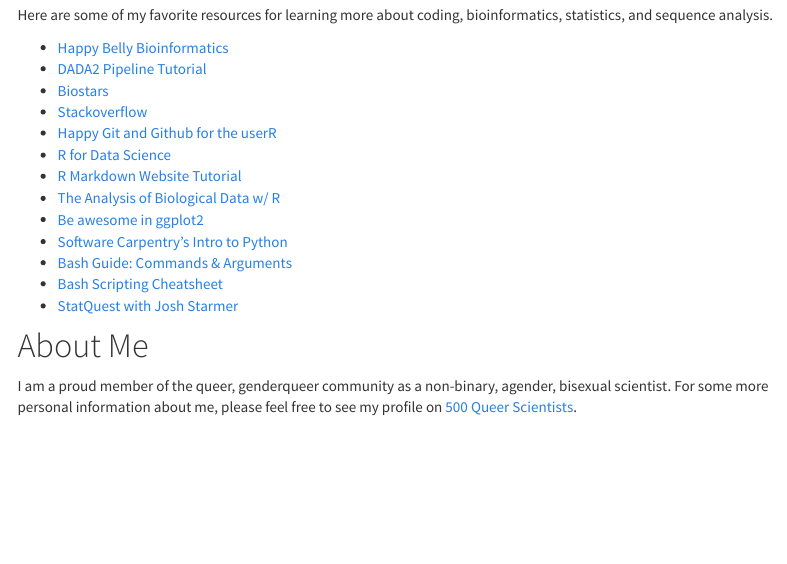
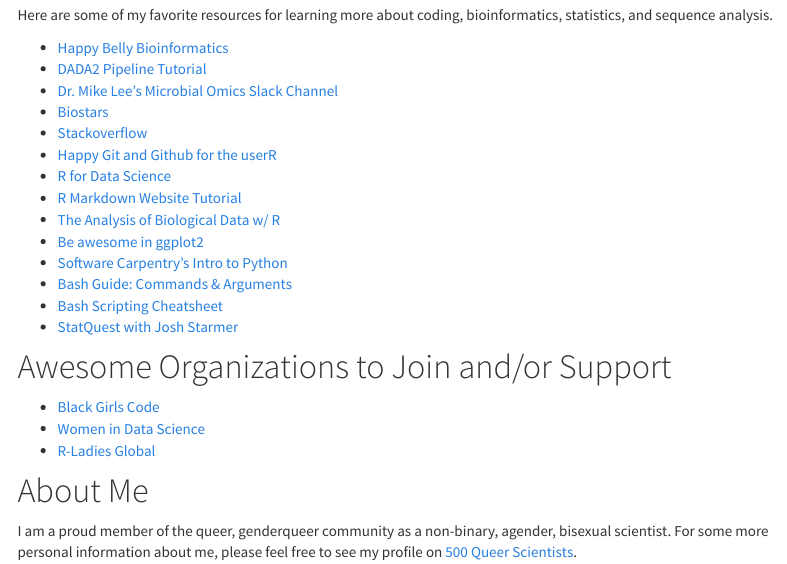
Before and after one commit to hlfreund/workflows.github.io, an R Markdown document (index.Rmd): the page in a window 1100 px wide, from 580 px down. Rendered offline with R 4.5, knitr and Pandoc, with nearby package versions; menus at the side of the page are left out.

Commit message:
updated index.Rmd with some more links

```diff
--- a/index.Rmd
+++ b/index.Rmd
@@ -40,6 +40,7 @@
 
 * [Happy Belly Bioinformatics](https://astrobiomike.github.io/)
 * [DADA2 Pipeline Tutorial](https://benjjneb.github.io/dada2/tutorial.html)
+* [Dr. Mike Lee's Microbial Omics Slack Channel](https://join.slack.com/t/microbialomics/shared_invite/zt-hewufeet-RTgCOf8TnfCUbIP2_GdQUg)
 * [Biostars](https://www.biostars.org/)
 * [Stackoverflow](https://stackoverflow.com/)
 * [Happy Git and Github for the userR](https://happygitwithr.com/)
@@ -52,6 +53,12 @@
 * [Bash Scripting Cheatsheet](https://devhints.io/bash)
 * [StatQuest with Josh Starmer](https://www.youtube.com/c/joshstarmer)
 
+# Awesome Organizations to Join and/or Support
+
+* [Black Girls Code](https://www.blackgirlscode.com/)
+* [Women in Data Science](https://www.widsconference.org/)
+* [R-Ladies Global](https://rladies.org/)
+
 # About Me
 
 I am a proud member of the queer, genderqueer community as a non-binary, agender, bisexual scientist. For some more personal information about me, please feel free to see my profile on [500 Queer Scientists](https://500queerscientists.com/hannah-freund/).
```
